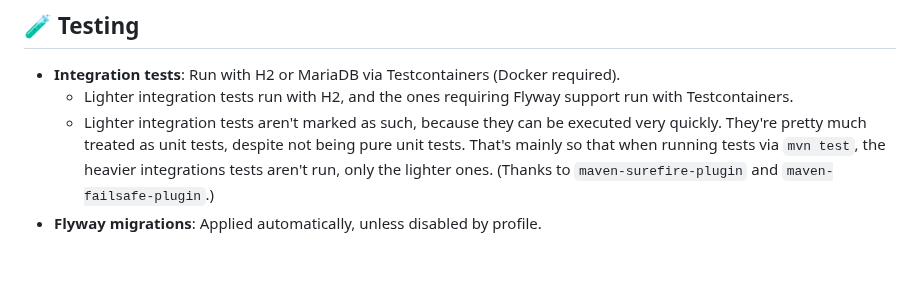
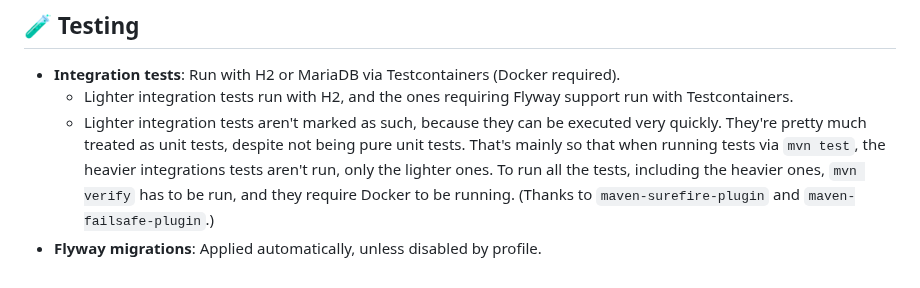
Before and after one commit to shindu-aw/tournament-management, a Markdown page: README.md, the part around the change. Rendered like a GitHub page.

Commit message:
feat: update README

```diff
--- a/README.md
+++ b/README.md
@@ -112,6 +112,7 @@ announcements, etc.
     - Lighter integration tests run with H2, and the ones requiring Flyway support run with Testcontainers.
     - Lighter integration tests aren't marked as such, because they can be executed very quickly. They're pretty much
       treated as unit tests, despite not being pure unit tests. That's mainly so that when running tests via `mvn test`,
-      the heavier integrations tests aren't run, only the lighter ones. (Thanks to `maven-surefire-plugin` and
+      the heavier integrations tests aren't run, only the lighter ones. To run all the tests, including the heavier
+      ones, `mvn verify` has to be run, and they require Docker to be running. (Thanks to `maven-surefire-plugin` and
       `maven-failsafe-plugin`.)
 - **Flyway migrations**: Applied automatically, unless disabled by profile.
```
